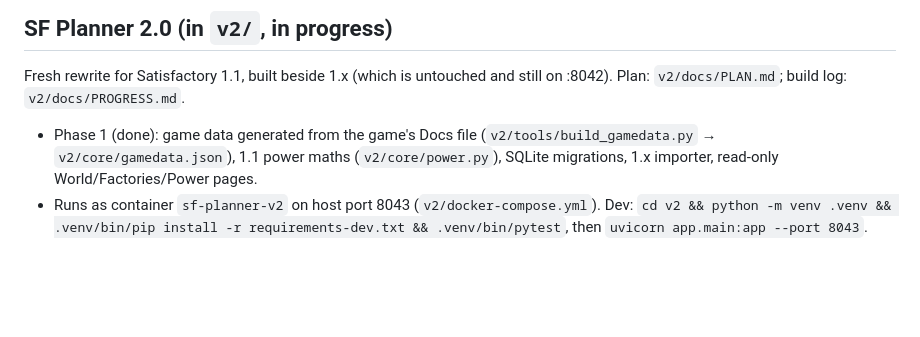
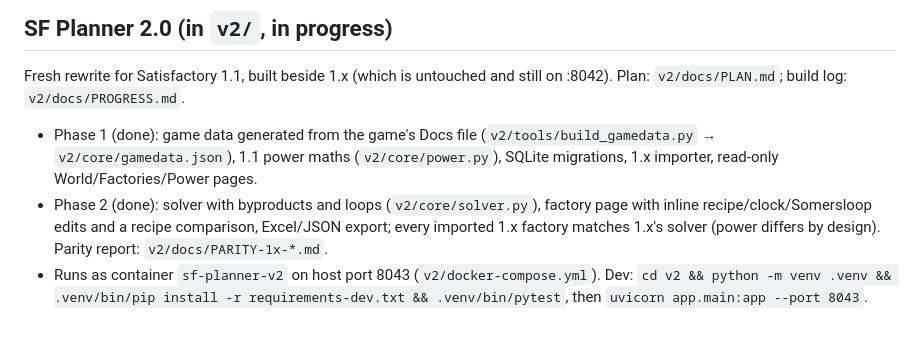
Before and after one commit to McKenning/sf-planner, a Markdown page: README.md, the part around the change. Rendered like a GitHub page; blank space fills up the shorter version.

Commit message:
docs(v2): Phase 2 complete; README
Co-Authored-By: Claude Sonnet 5.5 <noreply@anthropic.com>

```diff
--- a/README.md
+++ b/README.md
@@ -110,4 +110,5 @@ The world view solves each factory and power plant independently, then aggregate
 Fresh rewrite for Satisfactory 1.1, built beside 1.x (which is untouched and still on :8042). Plan: `v2/docs/PLAN.md`; build log: `v2/docs/PROGRESS.md`.
 
 - Phase 1 (done): game data generated from the game's Docs file (`v2/tools/build_gamedata.py` → `v2/core/gamedata.json`), 1.1 power maths (`v2/core/power.py`), SQLite migrations, 1.x importer, read-only World/Factories/Power pages.
+- Phase 2 (done): solver with byproducts and loops (`v2/core/solver.py`), factory page with inline recipe/clock/Somersloop edits and a recipe comparison, Excel/JSON export; every imported 1.x factory matches 1.x's solver (power differs by design). Parity report: `v2/docs/PARITY-1x-*.md`.
 - Runs as container `sf-planner-v2` on host port 8043 (`v2/docker-compose.yml`). Dev: `cd v2 && python -m venv .venv && .venv/bin/pip install -r requirements-dev.txt && .venv/bin/pytest`, then `uvicorn app.main:app --port 8043`.
```
Also changed, not shown: v2/docs/PROGRESS.md (+6 -0 lines).
